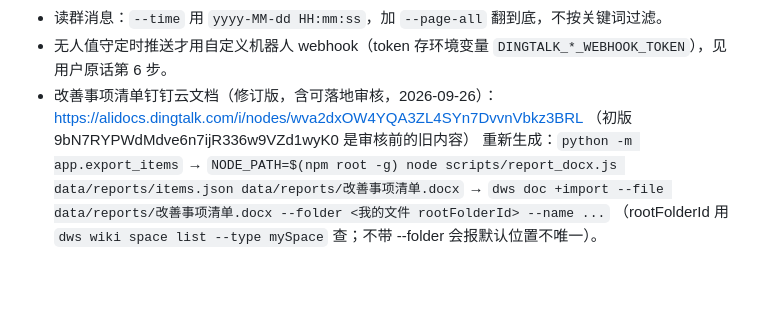
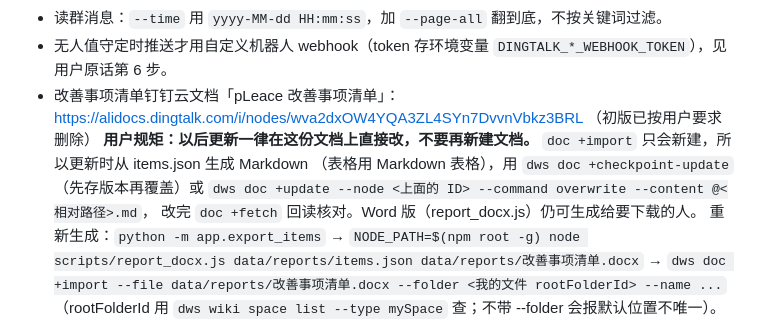
Before and after one commit to galenwu962-hub/steak-flashcards, a Markdown page: review-analytics/HANDOFF.md, the part around the change. Drawn GitHub-style; blank space fills up the shorter version.

Commit message:
Handoff: keep a single improvement-items doc and update it in place
Co-Authored-By: Claude Opus 5.5 <noreply@anthropic.com>
Claude-Session: https://claude.ai/code/session_01TXq5uA5pteaE9PKL5sxtUK

```diff
--- a/review-analytics/HANDOFF.md
+++ b/review-analytics/HANDOFF.md
@@ -59,8 +59,10 @@ python -m app.analyze status        # 应显示已分析 5,367 条
 - **只有用户说"发"才能往群里发，草稿先给他看。**
 - 读群消息：`--time` 用 `yyyy-MM-dd HH:mm:ss`，加 `--page-all` 翻到底，不按关键词过滤。
 - 无人值守定时推送才用自定义机器人 webhook（token 存环境变量 `DINGTALK_*_WEBHOOK_TOKEN`），见用户原话第 6 步。
-- 改善事项清单钉钉云文档（修订版，含可落地审核，2026-09-26）：https://alidocs.dingtalk.com/i/nodes/wva2dxOW4YQA3ZL4SYn7DvvnVbkz3BRL
-  （初版 9bN7RYPWdMdve6n7ijR336w9VZd1wyK0 是审核前的旧内容）
+- 改善事项清单钉钉云文档「pLeace 改善事项清单」：https://alidocs.dingtalk.com/i/nodes/wva2dxOW4YQA3ZL4SYn7DvvnVbkz3BRL （初版已按用户要求删除）
+  **用户规矩：以后更新一律在这份文档上直接改，不要再新建文档。** `doc +import` 只会新建，所以更新时从 items.json 生成 Markdown
+  （表格用 Markdown 表格），用 `dws doc +checkpoint-update`（先存版本再覆盖）或 `dws doc +update --node <上面的 ID> --command overwrite --content @<相对路径>.md`，
+  改完 `doc +fetch` 回读核对。Word 版（report_docx.js）仍可生成给要下载的人。
   重新生成：`python -m app.export_items` → `NODE_PATH=$(npm root -g) node scripts/report_docx.js data/reports/items.json data/reports/改善事项清单.docx`
   → `dws doc +import --file data/reports/改善事项清单.docx --folder <我的文件 rootFolderId> --name ...`
   （rootFolderId 用 `dws wiki space list --type mySpace` 查；不带 --folder 会报默认位置不唯一）。
```
